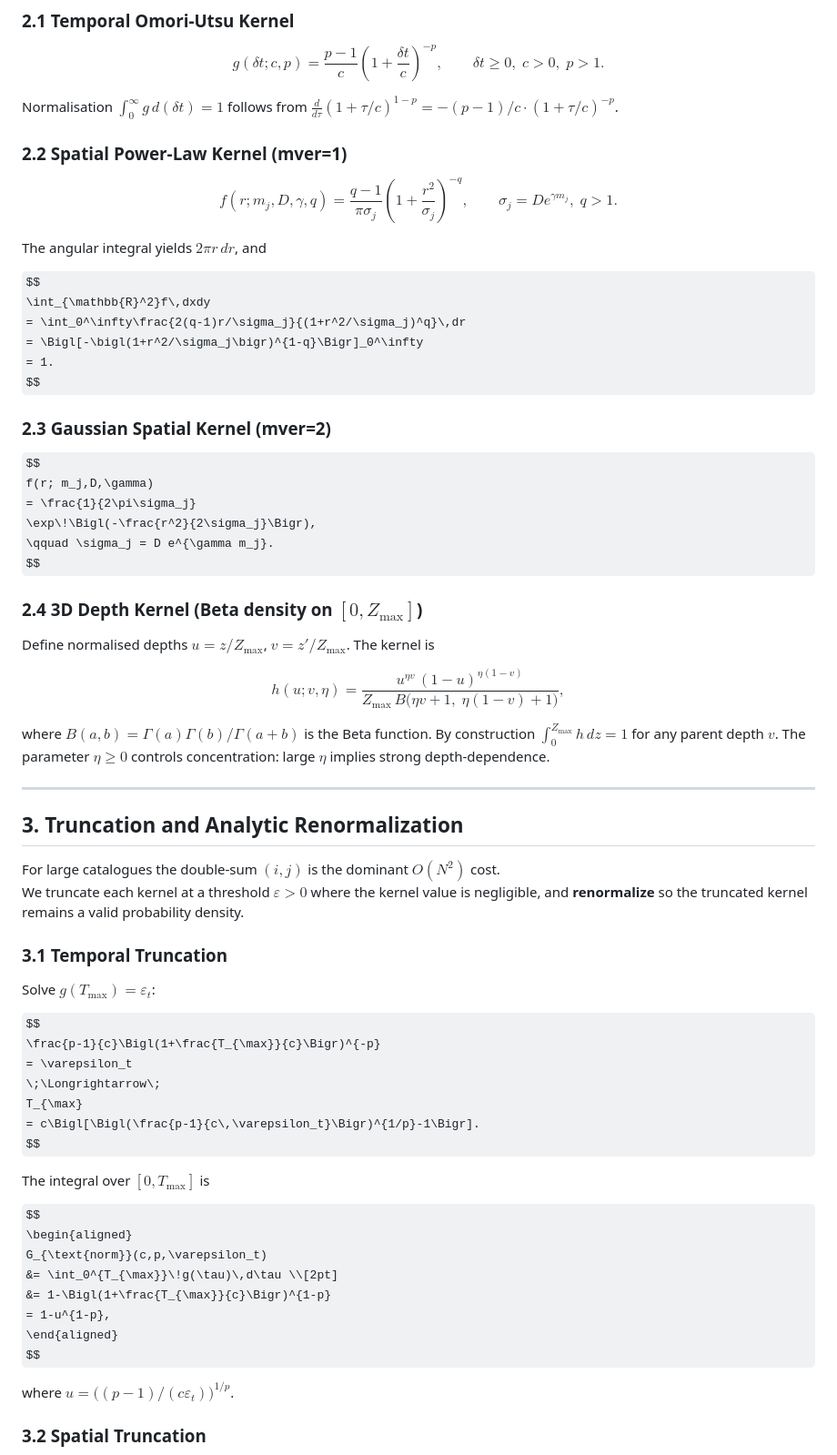
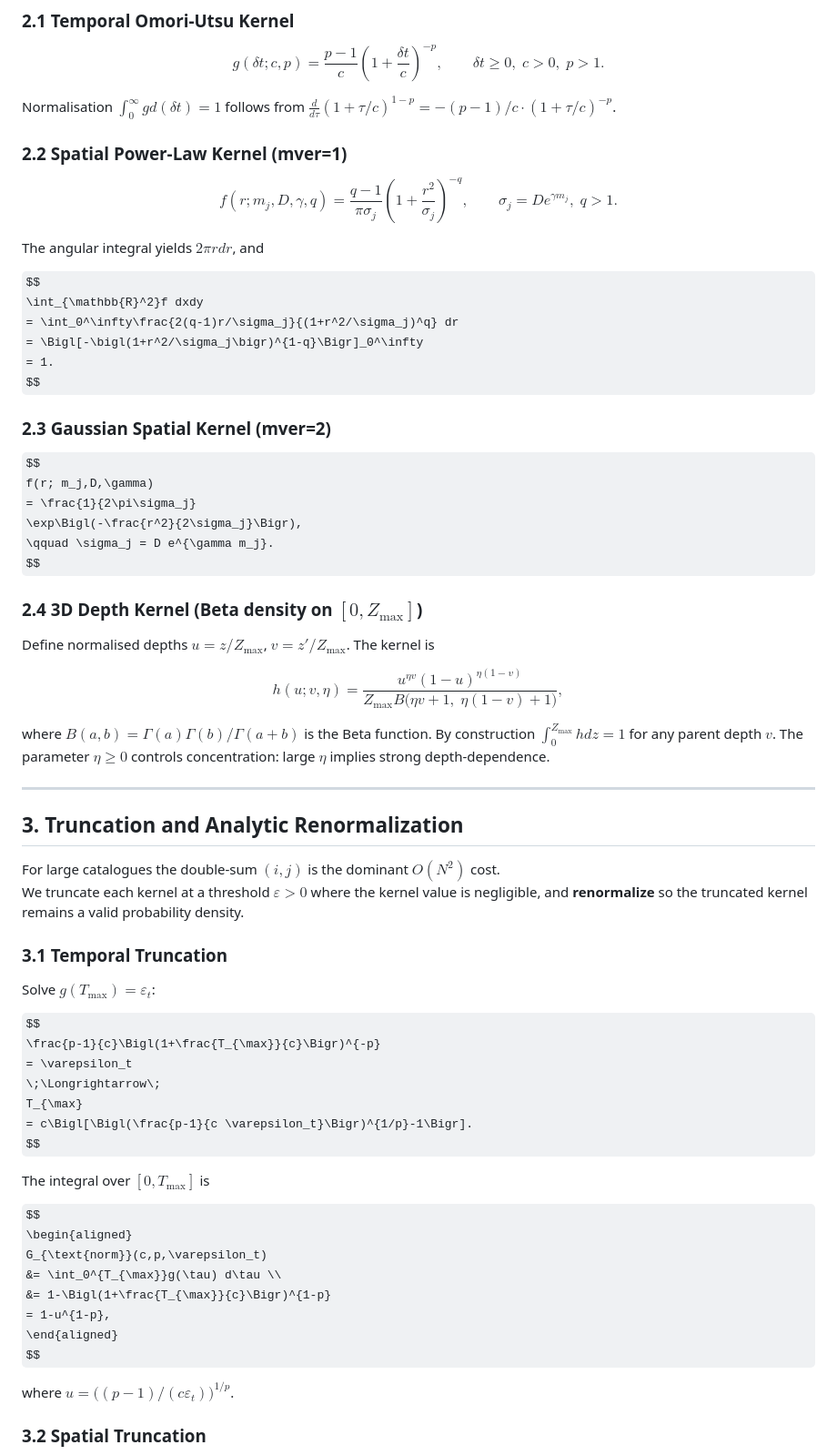
Before and after one commit to naufal012/etas-python, a Markdown page: MODEL.md, the part around one of its changes. Shown at 91% size. Rendered like a GitHub page; some formulas as TeX source.

```diff
--- a/MODEL.md
+++ b/MODEL.md
@@ -45,7 +45,7 @@ g(\delta t; c, p)
 \qquad \delta t\ge 0,\; c>0,\; p>1.
 $$
 
-Normalisation $\int_0^\infty g\,d(\delta t)=1$ follows from
+Normalisation $\int_0^\infty g d(\delta t)=1$ follows from
 $\frac{d}{d\tau}(1+\tau/c)^{1-p}=-(p-1)/c\cdot(1+\tau/c)^{-p}$.
 
 ### 2.2  Spatial Power-Law Kernel (mver=1)
@@ -56,11 +56,11 @@ f(r; m_j,D,\gamma,q)
 \qquad \sigma_j = D e^{\gamma m_j},\; q>1.
 $$
 
-The angular integral yields $2\pi r\,dr$, and
+The angular integral yields $2\pi r dr$, and
 
 $$
-\int_{\mathbb{R}^2}f\,dxdy
-= \int_0^\infty\frac{2(q-1)r/\sigma_j}{(1+r^2/\sigma_j)^q}\,dr
+\int_{\mathbb{R}^2}f dxdy
+= \int_0^\infty\frac{2(q-1)r/\sigma_j}{(1+r^2/\sigma_j)^q} dr
 = \Bigl[-\bigl(1+r^2/\sigma_j\bigr)^{1-q}\Bigr]_0^\infty
 = 1.
 $$
@@ -70,7 +70,7 @@ $$
 $$
 f(r; m_j,D,\gamma)
 = \frac{1}{2\pi\sigma_j}
-   \exp\!\Bigl(-\frac{r^2}{2\sigma_j}\Bigr),
+   \exp\Bigl(-\frac{r^2}{2\sigma_j}\Bigr),
 \qquad \sigma_j = D e^{\gamma m_j}.
 $$
 
@@ -80,13 +80,13 @@ Define normalised depths $u=z/Z_{\max}$, $v=z'/Z_{\max}$. The kernel is
 
 $$
 h(u;v,\eta)
-= \frac{u^{\eta v}\,(1-u)^{\eta(1-v)}}
-        {Z_{\max}\,
-         B\!\bigl(\eta v+1,\;\eta(1-v)+1\bigr)},
+= \frac{u^{\eta v} (1-u)^{\eta(1-v)}}
+        {Z_{\max}
+         B\bigl(\eta v+1,\;\eta(1-v)+1\bigr)},
 $$
 
 where $B(a,b)=\Gamma(a)\Gamma(b)/\Gamma(a+b)$ is the Beta function.
-By construction $\int_0^{Z_{\max}}\!h\,dz=1$ for any parent depth $v$.
+By construction $\int_0^{Z_{\max}}h dz=1$ for any parent depth $v$.
 The parameter $\eta\ge 0$ controls concentration: large $\eta$ implies
 strong depth-dependence.
 
@@ -108,7 +108,7 @@ $$
 = \varepsilon_t
 \;\Longrightarrow\;
 T_{\max}
-= c\Bigl[\Bigl(\frac{p-1}{c\,\varepsilon_t}\Bigr)^{1/p}-1\Bigr].
+= c\Bigl[\Bigl(\frac{p-1}{c \varepsilon_t}\Bigr)^{1/p}-1\Bigr].
 $$
 
 The integral over $[0,T_{\max}]$ is
@@ -116,7 +116,7 @@ The integral over $[0,T_{\max}]$ is
 $$
 \begin{aligned}
 G_{\text{norm}}(c,p,\varepsilon_t)
-&= \int_0^{T_{\max}}\!g(\tau)\,d\tau \\[2pt]
+&= \int_0^{T_{\max}}g(\tau) d\tau \\
 &= 1-\Bigl(1+\frac{T_{\max}}{c}\Bigr)^{1-p}
  = 1-u^{1-p},
 \end{aligned}
```
Also changed, not shown: other parts of MODEL.md (+24 -24 lines).
